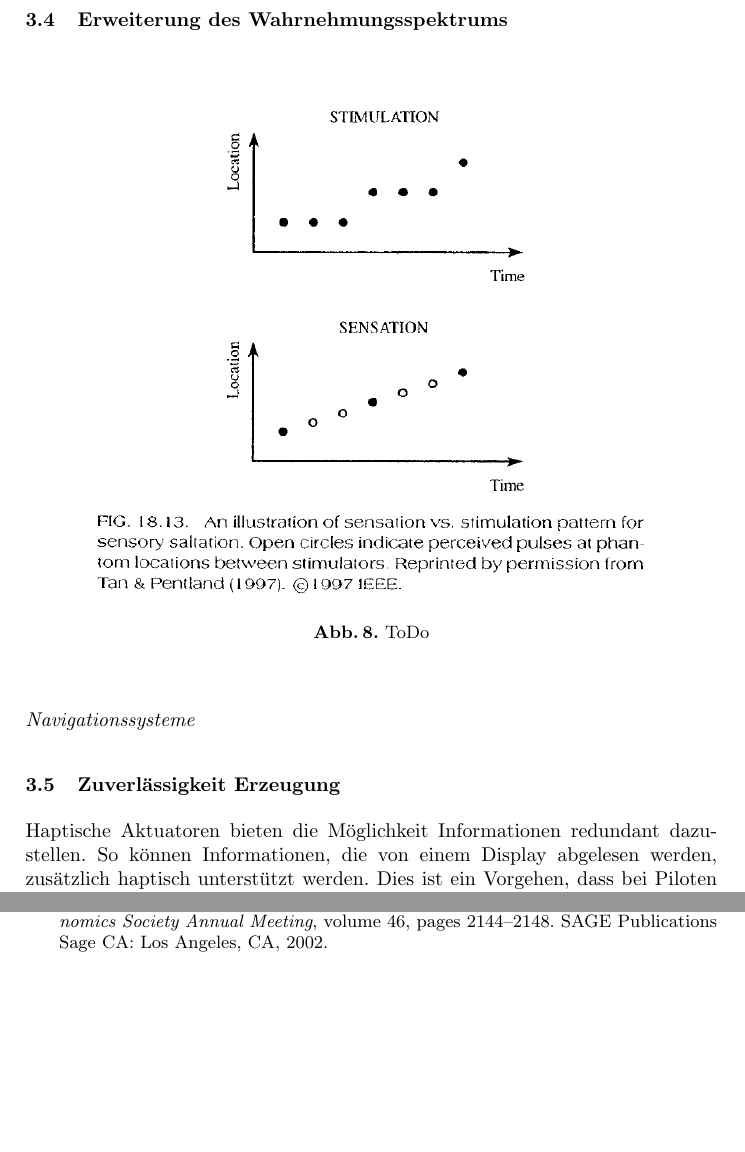
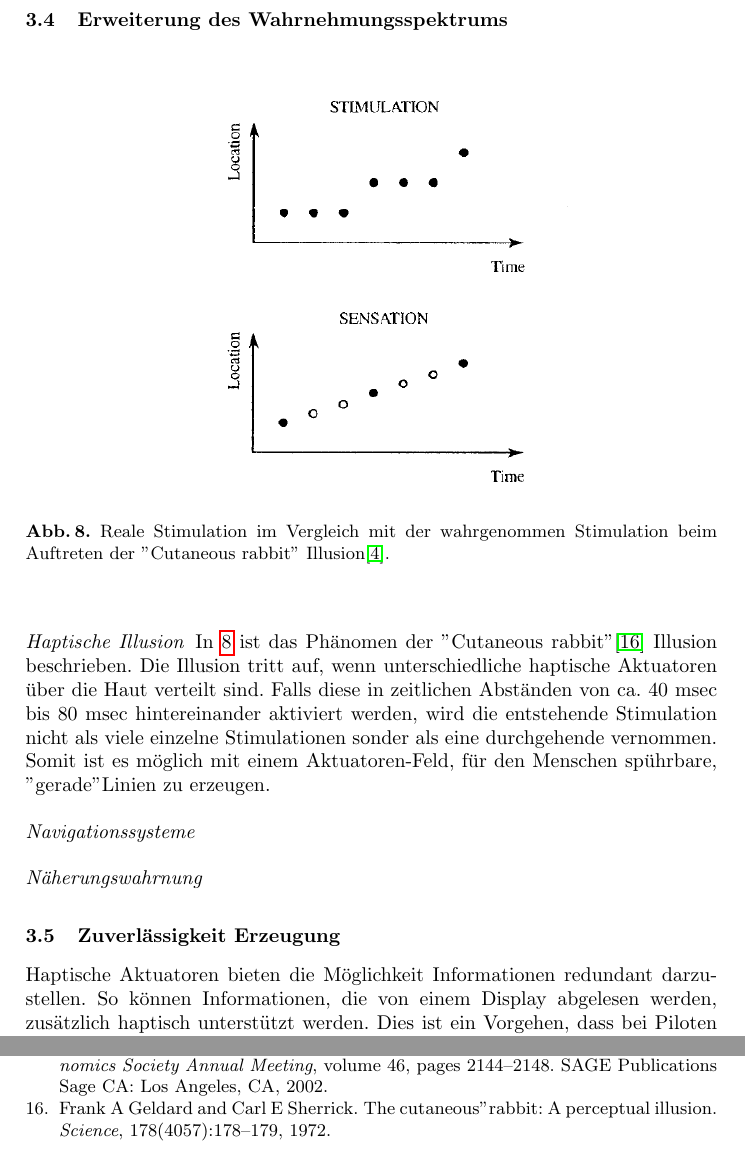
Before and after one commit to SaturnnrutaS/Proseminar-Mobile-Computing, a LaTeX paper (1 - Arbeit/Proseminararbeit - Mobile Computing - Leon Huck.tex): two parts of pages 12 and 19 of 19 before the commit and two parts of pages 12 and 20 of 20 after it, joined at a grey line, cut so that both start at the same text, the shorter picture padded with empty space. Compiled offline with pdfLaTeX; a LaTeX package or settings file that is missing is left out.

Commit message:
Bereich über die haptische Illusion eingefügt. Fehlerbehebungen.

```diff
--- a/1 - Arbeit/Proseminararbeit - Mobile Computing - Leon Huck.tex
+++ b/1 - Arbeit/Proseminararbeit - Mobile Computing - Leon Huck.tex
@@ -258,17 +258,24 @@ Am wichtigsten ist \cite{lieberman2007development}
 
 \subsection{Erweiterung des Wahrnehmungsspektrums}
 
-\paragraph{Navigationssysteme}
+\paragraph{Haptische Illusion}
 
 \begin{figure}[htbp]
 	\begin{center}
 		\includegraphics[width = 10cm]{Grafiken/14-Sensory-Saltation.png}
-		\caption{ToDo}
+		\caption{Reale Stimulation im Vergleich mit der wahrgenommen Stimulation beim Auftreten der ''Cutaneous rabbit'' Illusion\cite{Tan:2005:TDS:1198555.1198611}.}
 		\label{14-Sensory-Saltation}
 	\end{center}
 \end{figure}
+
+In \ref{14-Sensory-Saltation} ist das Phänomen der ''Cutaneous rabbit"\cite{geldard1972cutaneous} Illusion beschrieben. Die Illusion tritt auf, wenn unterschiedliche haptische Aktuatoren über die Haut verteilt sind. Falls diese in zeitlichen Abständen von ca. 40 msec bis 80 msec hintereinander aktiviert werden, wird die entstehende Stimulation nicht als viele einzelne Stimulationen sonder als eine durchgehende vernommen. Somit ist es möglich mit einem Aktuatoren-Feld, für den Menschen spührbare, "gerade" Linien zu erzeugen.
+
+\paragraph{Navigationssysteme}
+
+\paragraph{Näherungswahrnung}
+
 \subsection{Zuverlässigkeit Erzeugung}
-Haptische Aktuatoren bieten die Möglichkeit Informationen redundant dazustellen. So können Informationen, die von einem Display abgelesen werden, zusätzlich haptisch unterstützt werden. Dies ist ein Vorgehen, dass bei Piloten zu dem Einsatz kommt.
+Haptische Aktuatoren bieten die Möglichkeit Informationen redundant darzustellen. So können Informationen, die von einem Display abgelesen werden, zusätzlich haptisch unterstützt werden. Dies ist ein Vorgehen, dass bei Piloten zu dem Einsatz kommt.
 Anius H. Rupert\cite{rupert2000instrumentation} beschreibt in seiner Arbeit das Problem der räumliche Desorientierung bei Piloten, die keinen Horizont als Referenz zur Verfügung haben. Dies führt zu einem Verlust der Orientierung und somit zu einem Kontrollverlust über das Flugzeug. Eine Lösung Stellt das "Tactical Situation Awareness System (TSAS)"\cite{rupert2000instrumentation} da. Dabei wird der visuelle Horizont durch haptisches Feedback simuliert\cite{rupert2000instrumentation}. Im Falle einer visuellen Einschränkung ist der Pilot somit nicht mehr ausschließlich auf seine Augen beschränkt.
 Aus diesem Beispiel der Anwendung von Redundanz zu der Erhöhung der Zuverlässigkeit in Beobachtungsaufgaben lassen sich einige allgemeine Schlüsse ziehen:
 
```
Also changed, not shown: 1 - Arbeit/Literaturreferenzen.bib (+11 -0 lines), 1 - Arbeit/Grafiken/14-Sensory-Saltation.png, 1 - Arbeit/Proseminararbeit - Mobile Computing - Leon Huck.pdf, 1 other file.
